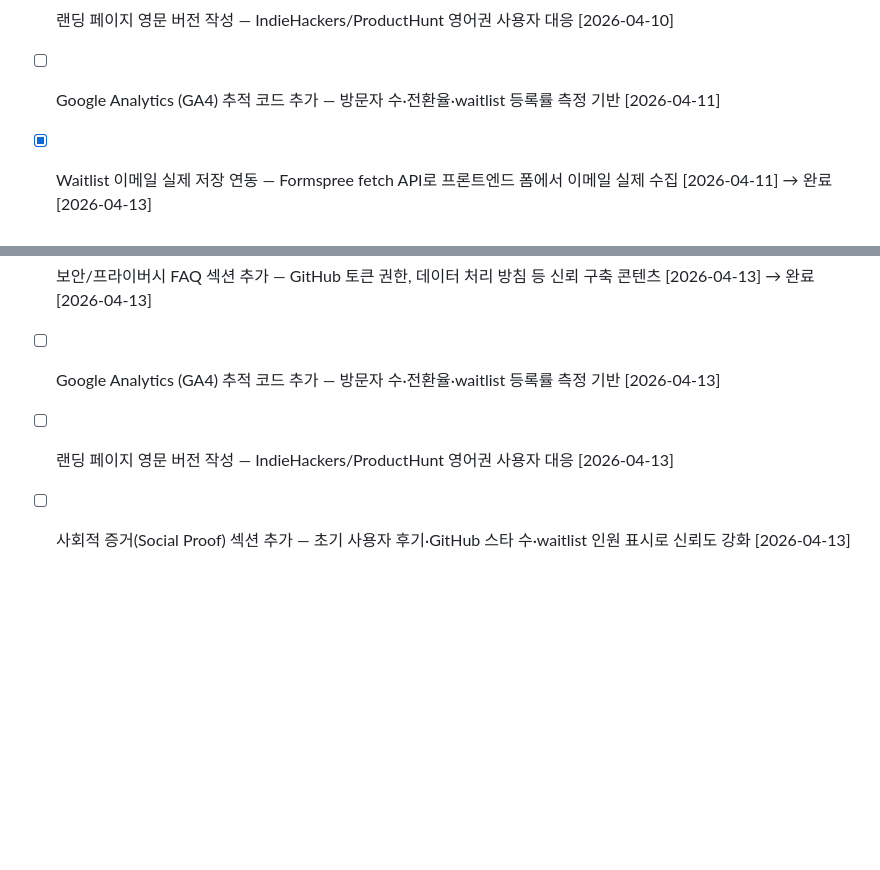
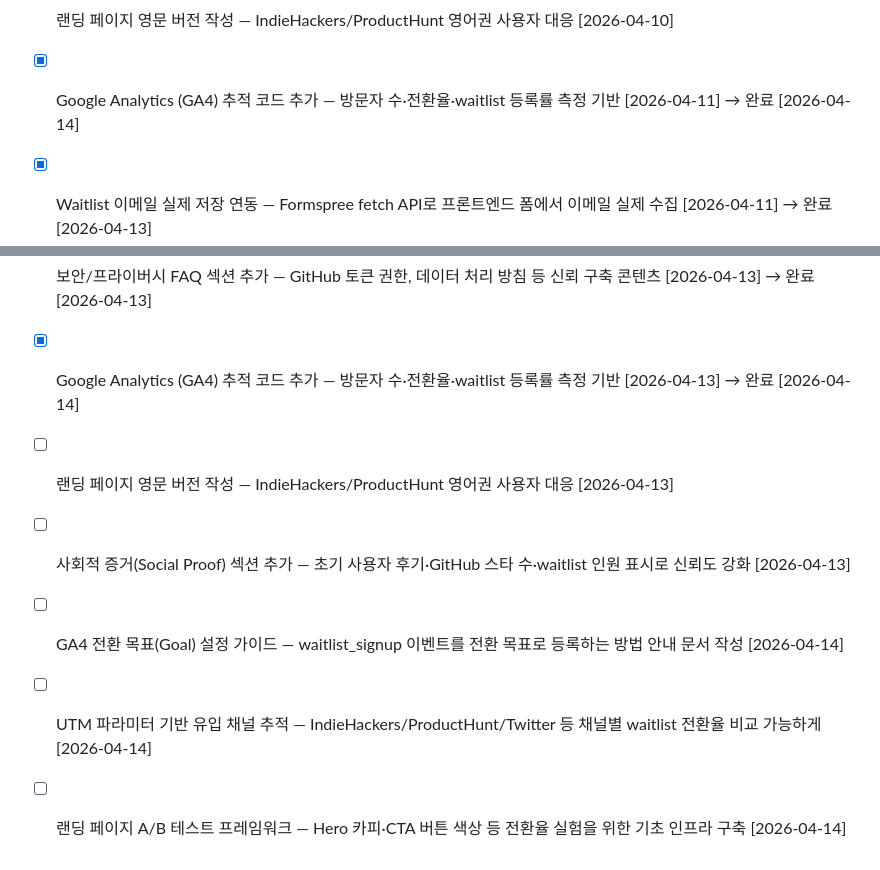
Before and after one commit to LSJJOON/self-improving-agent, a Markdown page: BACKLOG.md, 2 parts joined by grey strips. Drawn GitHub-style; blank space fills up the shorter version.

Commit message:
docs: BACKLOG.md GA4 항목 완료 처리 + 신규 3개 추가

```diff
--- a/BACKLOG.md
+++ b/BACKLOG.md
@@ -75,12 +75,15 @@ Phase 1 완료 (2026-04-06). DECISIONS.md에 제품 방향 확정됨. Phase 2 MV
 - [ ] OG/Twitter 카드 이미지(og-image.png) 디자인 — 1200x630 ShipCrew 브랜드 미리보기 이미지 제작 [2026-04-10]
 - [x] sitemap.xml 및 robots.txt 추가 — 검색엔진 크롤링 가이드 및 색인 가속화 [2026-04-10] → 완료 [2026-04-11]
 - [ ] 랜딩 페이지 영문 버전 작성 — IndieHackers/ProductHunt 영어권 사용자 대응 [2026-04-10]
-- [ ] Google Analytics (GA4) 추적 코드 추가 — 방문자 수·전환율·waitlist 등록률 측정 기반 [2026-04-11]
+- [x] Google Analytics (GA4) 추적 코드 추가 — 방문자 수·전환율·waitlist 등록률 측정 기반 [2026-04-11] → 완료 [2026-04-14]
 - [x] Waitlist 이메일 실제 저장 연동 — Formspree fetch API로 프론트엔드 폼에서 이메일 실제 수집 [2026-04-11] → 완료 [2026-04-13]
 - [x] 랜딩 페이지 가격표 데이터 불일치 수정 — index.html '비공개 레포 3개'와 README/pricing-model '레포 5개' 통일 [2026-04-11] → 완료 [2026-04-13]
 - [ ] Formspree autoresponder 환영 이메일 설정 — waitlist 등록 시 자동 환영 메일 발송 [2026-04-13]
 - [ ] 사용 데모 GIF/영상 섹션 추가 — 랜딩 페이지에 제품 작동 데모 시각 자료 삽입 [2026-04-13]
 - [x] 보안/프라이버시 FAQ 섹션 추가 — GitHub 토큰 권한, 데이터 처리 방침 등 신뢰 구축 콘텐츠 [2026-04-13] → 완료 [2026-04-13]
-- [ ] Google Analytics (GA4) 추적 코드 추가 — 방문자 수·전환율·waitlist 등록률 측정 기반 [2026-04-13]
+- [x] Google Analytics (GA4) 추적 코드 추가 — 방문자 수·전환율·waitlist 등록률 측정 기반 [2026-04-13] → 완료 [2026-04-14]
 - [ ] 랜딩 페이지 영문 버전 작성 — IndieHackers/ProductHunt 영어권 사용자 대응 [2026-04-13]
 - [ ] 사회적 증거(Social Proof) 섹션 추가 — 초기 사용자 후기·GitHub 스타 수·waitlist 인원 표시로 신뢰도 강화 [2026-04-13]
+- [ ] GA4 전환 목표(Goal) 설정 가이드 — waitlist_signup 이벤트를 전환 목표로 등록하는 방법 안내 문서 작성 [2026-04-14]
+- [ ] UTM 파라미터 기반 유입 채널 추적 — IndieHackers/ProductHunt/Twitter 등 채널별 waitlist 전환율 비교 가능하게 [2026-04-14]
+- [ ] 랜딩 페이지 A/B 테스트 프레임워크 — Hero 카피·CTA 버튼 색상 등 전환율 실험을 위한 기초 인프라 구축 [2026-04-14]
```
